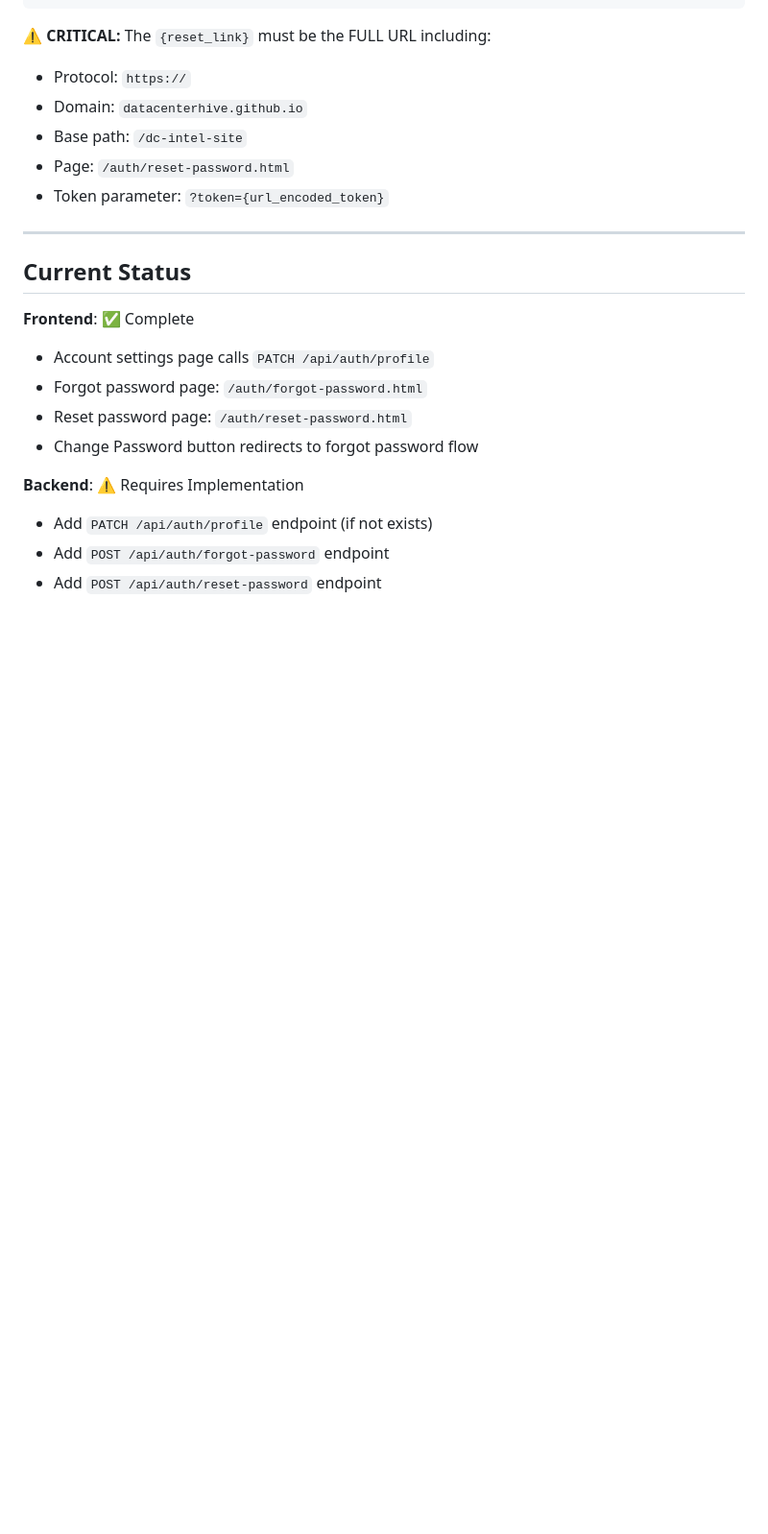
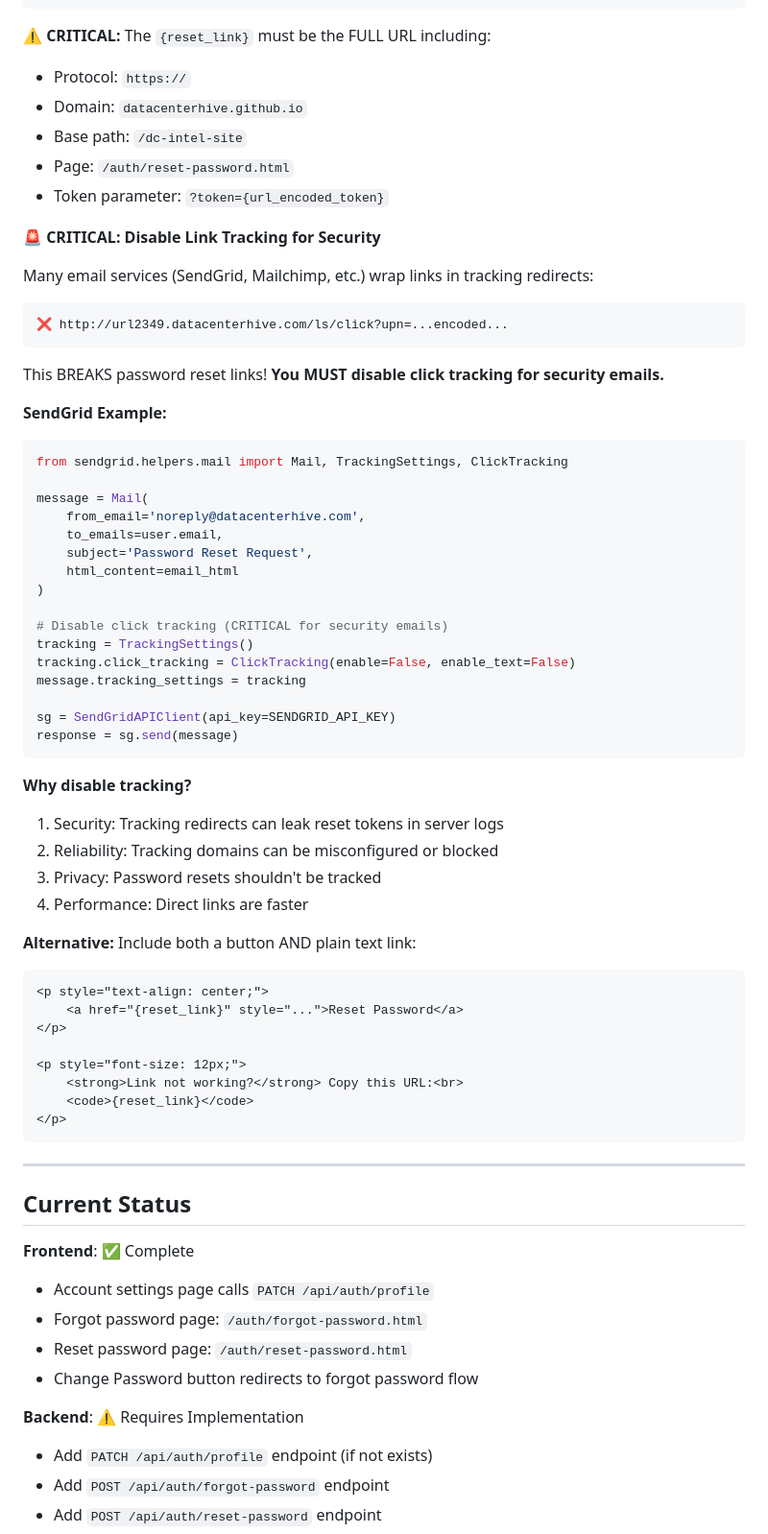
Before and after one commit to DataCenterHive/dc-intel-site, a Markdown page: BACKEND_EMAIL_REQUIREMENTS.md, the part around the change. Shown at 96% size. Rendered like a GitHub page; blank space fills up the shorter version.

````diff
--- a/BACKEND_EMAIL_REQUIREMENTS.md
+++ b/BACKEND_EMAIL_REQUIREMENTS.md
@@ -519,6 +519,53 @@ Some email security systems rewrite links and strip query parameters. The improv
 - Page: `/auth/reset-password.html`
 - Token parameter: `?token={url_encoded_token}`
 
+**🚨 CRITICAL: Disable Link Tracking for Security**
+
+Many email services (SendGrid, Mailchimp, etc.) wrap links in tracking redirects:
+```
+❌ http://url2349.datacenterhive.com/ls/click?upn=...encoded...
+```
+
+This BREAKS password reset links! **You MUST disable click tracking for security emails.**
+
+**SendGrid Example:**
+```python
+from sendgrid.helpers.mail import Mail, TrackingSettings, ClickTracking
+
+message = Mail(
+    from_email='noreply@datacenterhive.com',
+    to_emails=user.email,
+    subject='Password Reset Request',
+    html_content=email_html
+)
+
+# Disable click tracking (CRITICAL for security emails)
+tracking = TrackingSettings()
+tracking.click_tracking = ClickTracking(enable=False, enable_text=False)
+message.tracking_settings = tracking
+
+sg = SendGridAPIClient(api_key=SENDGRID_API_KEY)
+response = sg.send(message)
+```
+
+**Why disable tracking?**
+1. Security: Tracking redirects can leak reset tokens in server logs
+2. Reliability: Tracking domains can be misconfigured or blocked
+3. Privacy: Password resets shouldn't be tracked
+4. Performance: Direct links are faster
+
+**Alternative:** Include both a button AND plain text link:
+```html
+<p style="text-align: center;">
+    <a href="{reset_link}" style="...">Reset Password</a>
+</p>
+
+<p style="font-size: 12px;">
+    <strong>Link not working?</strong> Copy this URL:<br>
+    <code>{reset_link}</code>
+</p>
+```
+
 ---
 
 ## Current Status
````
Also changed, not shown: PASSWORD_RESET_DEBUG.md (added, +261 -0 lines).
